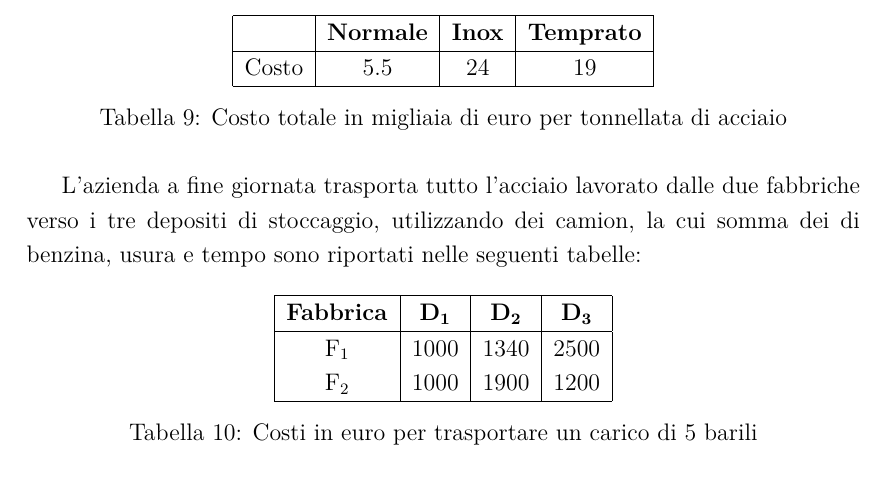
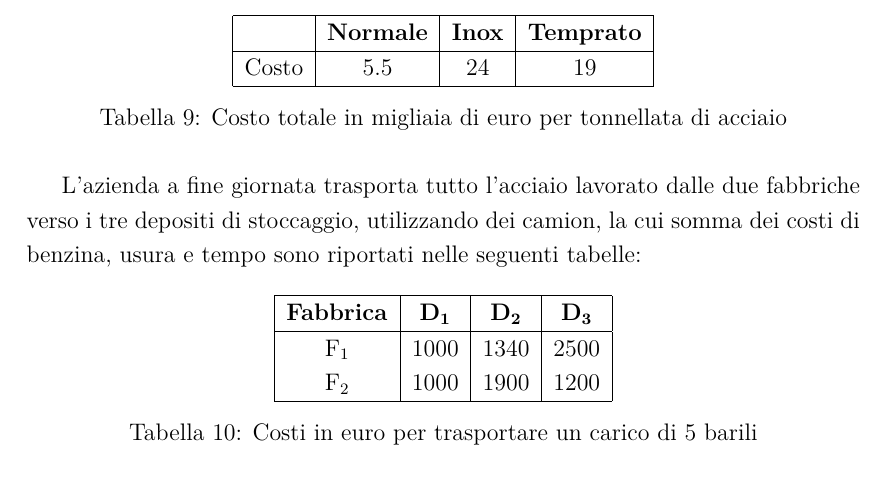
Before and after one commit to drigoni/AMPLSteelIndustry, a LaTeX document (industryProblem/steelIndustryProblem.tex): part of page 6 of 35, cut so that both start at the same text. Compiled offline with pdfLaTeX.

Commit message:
Correction of a sentence

```diff
--- a/industryProblem/steelIndustryProblem.tex
+++ b/industryProblem/steelIndustryProblem.tex
@@ -210,7 +210,7 @@ Per creare ciascun tipo di acciaio sono necessari tipi e quantità diverse tra l
 \end{table}
 
 
-L'azienda a fine giornata trasporta tutto l'acciaio lavorato dalle due fabbriche verso i tre depositi di stoccaggio, utilizzando dei camion, la cui somma dei di benzina, usura e tempo sono riportati nelle seguenti tabelle:
+L'azienda a fine giornata trasporta tutto l'acciaio lavorato dalle due fabbriche verso i tre depositi di stoccaggio, utilizzando dei camion, la cui somma dei costi di benzina, usura e tempo sono riportati nelle seguenti tabelle:
 
 \begin{table}[!htbp]
   \centering
```
